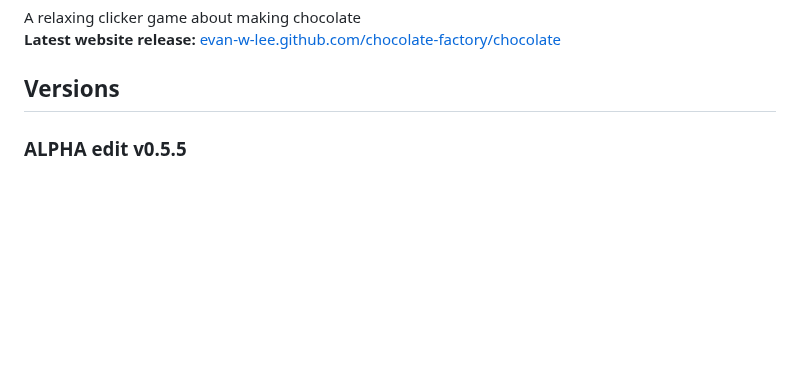
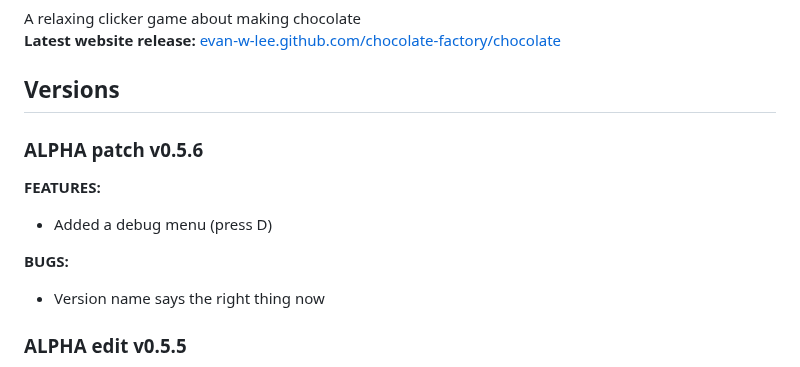
Before and after one commit to evanworks/evanworks.github.io, a Markdown page: README.md, the part around the change. Drawn GitHub-style; blank space fills up the shorter version.

```diff
--- a/README.md
+++ b/README.md
@@ -14,6 +14,14 @@ A relaxing clicker game about making chocolate
 <a href="https://evan-w-lee.github.io/chocolate-factory/chocolate">evan-w-lee.github.com/chocolate-factory/chocolate</a>
 
 ## Versions
+
+### ALPHA patch v0.5.6
+**FEATURES:**
+* Added a debug menu (press D)
+
+
+**BUGS:**
+* Version name says the right thing now
 
 ### ALPHA edit v0.5.5
 **NOTES:**
```
